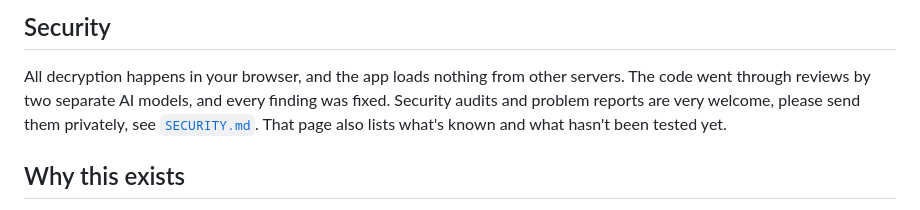
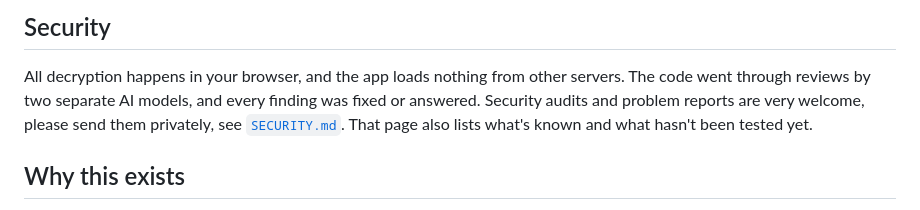
Before and after one commit to StudioCuda/KeePassNC, a Markdown page: README.md, the part around the change. Drawn GitHub-style.

Commit message:
SECURITY: add a short Reviews section, README says "fixed or answered"
Co-Authored-By: Claude Sonnet 5.5 <noreply@anthropic.com>

```diff
--- a/README.md
+++ b/README.md
@@ -53,7 +53,7 @@ Then click a `.kdbx` file in Files. No database yet? **+ New** → **KeePass dat
 ## Security
 
 All decryption happens in your browser, and the app loads nothing from other servers. The code went through reviews by two
-separate AI models, and every finding was fixed. Security audits and problem reports are very welcome, please send them
+separate AI models, and every finding was fixed or answered. Security audits and problem reports are very welcome, please send them
 privately, see [`SECURITY.md`](SECURITY.md). That page also lists what's known and what hasn't been tested yet.
 
 ## Why this exists
```
Also changed, not shown: SECURITY.md (+19 -2 lines).
